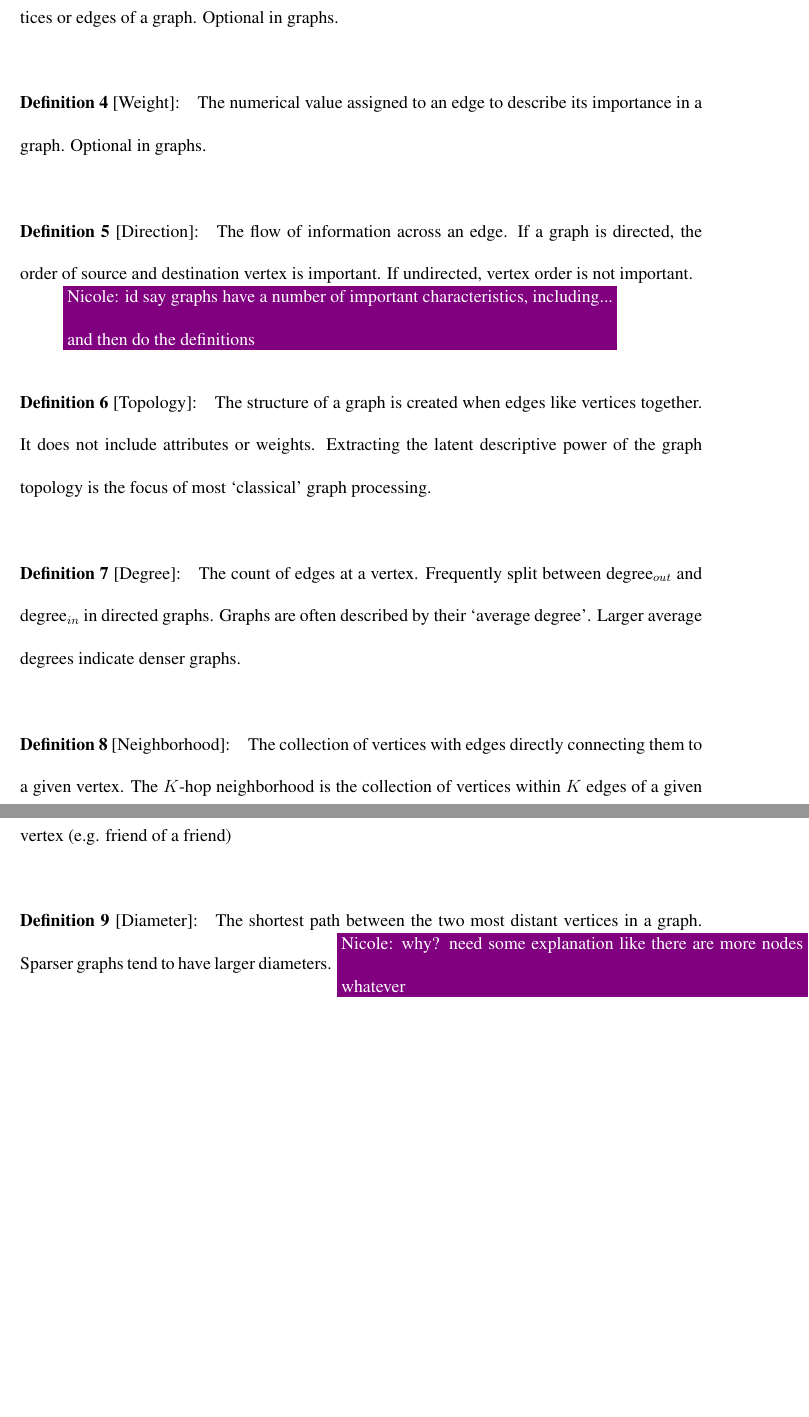
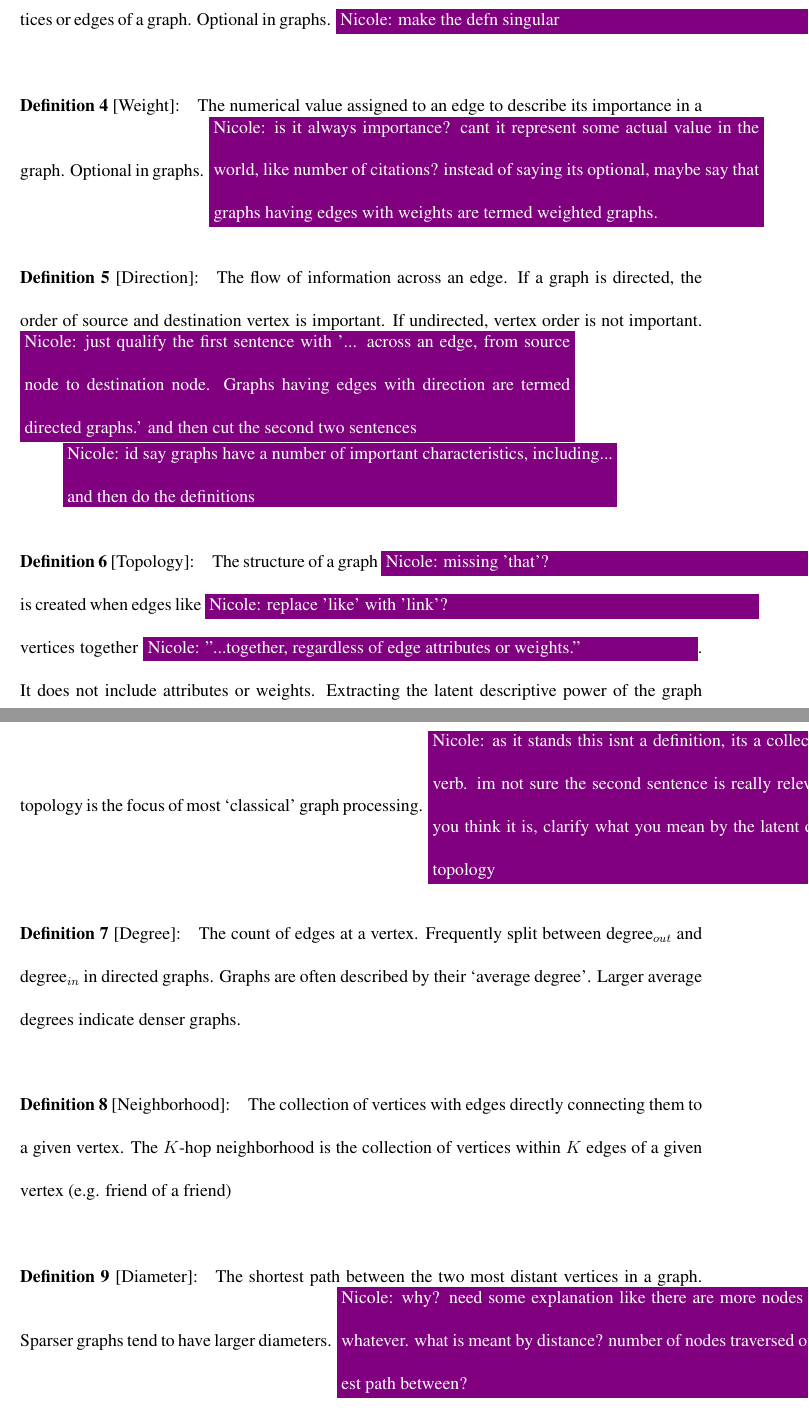
Before and after one commit to osullik/umd_thesis, a LaTeX thesis (dissertation/thesis.tex, which reads dissertation/Sections/21_Graph_Definitions.tex): two parts of pages 53 and 54 of 101, joined at a grey line, cut so that both start at the same text, the shorter picture padded with empty space. Compiled offline with pdfLaTeX.

Commit message:
Updates from Overleaf

```diff
--- a/dissertation/Sections/21_Graph_Definitions.tex
+++ b/dissertation/Sections/21_Graph_Definitions.tex
@@ -10,17 +14,24 @@ The following definitions describe the commonly agreed building blocks and descr
 \define{Attribute}{The labels, properties or other information that is encoded in the vertices or edges of a graph. Optional in graphs.}
+\nrscomment{make the defn singular}
+
 \define{Weight}{The numerical value assigned to an edge to describe its importance in a graph. Optional in graphs.}
+\nrscomment{is it always importance? cant it represent some actual value in the world, like number of citations? instead of saying its optional, maybe say that graphs having edges with weights are termed weighted graphs.}
+
 \define{Direction}{The flow of information across an edge. If a graph is directed, the order of source and destination vertex is important. If undirected, vertex order is not important.}
+\nrscomment{just qualify the first sentence with '... across an edge, from source node to destination node. Graphs having edges with direction are termed directed graphs.' and then cut the second two sentences}
 
 
 %The following definitions describe the aggregations, generalizations and descriptors of graphs:
 %
 \nrscomment{id say graphs have a number of important characteristics, including... and then do the definitions}
 
-\define{Topology}{The structure of a graph is created when edges like vertices together. It does not include attributes or weights. Extracting the latent descriptive power of the graph topology is the focus of most `classical' graph processing.}
+\define{Topology}{The structure of a graph \nrscomment{missing 'that'?} is created when edges like \nrscomment{replace 'like' with 'link'?} vertices together \nrscomment{"...together, regardless of edge attributes or weights."}. It does not include attributes or weights. Extracting the latent descriptive power of the graph topology is the focus of most `classical' graph processing.}
+\nrscomment{as it stands this isnt a definition, its a collection of words without a verb. im not sure the second sentence is really relevant to the definition. if you think it is, clarify what you mean by the latent descriptive power of the topology}
+
 \define{Degree}{The count of edges at a vertex. Frequently split between degree$_{out}$ and degree$_{in}$ in directed graphs. Graphs are often described by their `average degree'. Larger average degrees indicate denser graphs.}
 \define{Neighborhood}{The collection of vertices with edges directly connecting them to a given vertex. The $K$-hop neighborhood is the collection of vertices within $K$ edges of a given vertex (e.g. friend of a friend)}
 \define{Diameter}{The shortest path between the two most distant vertices in a graph. Sparser graphs tend to have larger diameters.}
-\nrscomment{why? need some explanation like there are more nodes between ... whatever}
+\nrscomment{why? need some explanation like there are more nodes between ... whatever. what is meant by distance? number of nodes traversed on the shortest path between?}
 
 
 %The following definitions describe the characteristics of graphs:
```
Also changed, not shown: dissertation/Sections/21_Graph_Definitions.tex (12 more changed lines).
